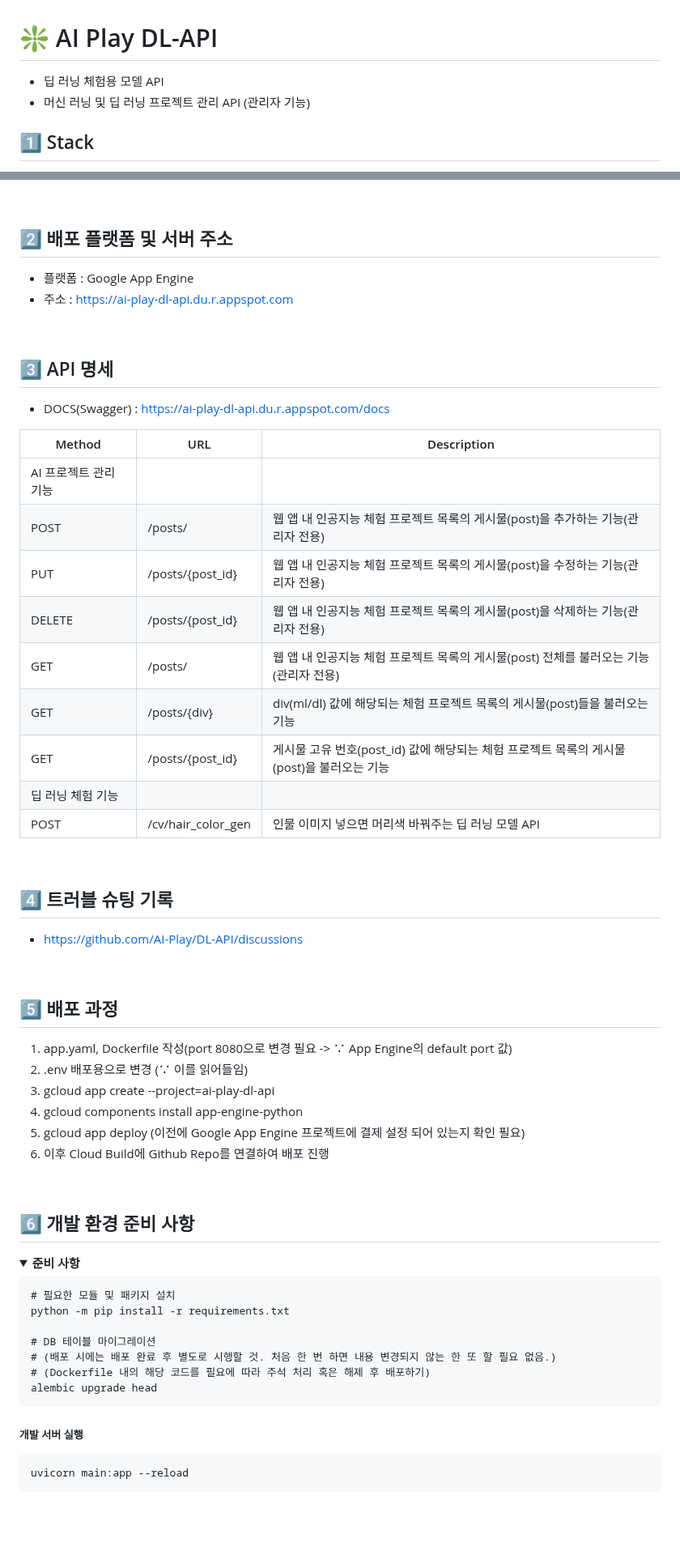
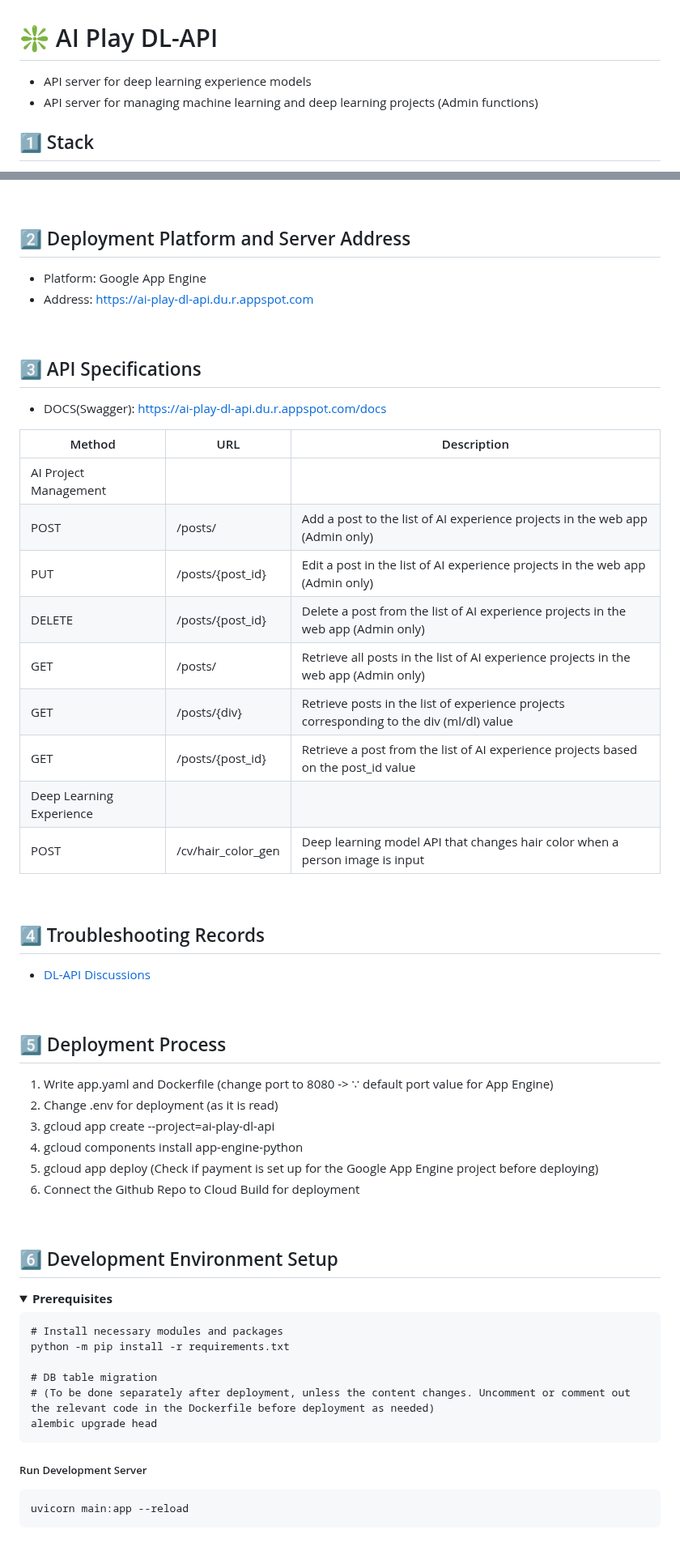
Before and after one commit to seahahn/DL-API, a Markdown page: README.md, 2 parts joined by grey strips. Shown at 81% size. Drawn GitHub-style; folded sections open; blank space fills up the shorter version.

Commit message:
README contents updated

````diff
--- a/README.md
+++ b/README.md
@@ -1,7 +1,7 @@
 # ❇️ AI Play DL-API
 
-- 딥 러닝 체험용 모델 API
-- 머신 러닝 및 딥 러닝 프로젝트 관리 API (관리자 기능)
+- API server for deep learning experience models
+- API server for managing machine learning and deep learning projects (Admin functions)
 
 ## :one: Stack
 
@@ -16,66 +16,66 @@
 
 <br/>
 
-## :two: 배포 플랫폼 및 서버 주소
+## :two: Deployment Platform and Server Address
 
-- 플랫폼 : Google App Engine
-- 주소 : https://ai-play-dl-api.du.r.appspot.com
+- Platform: Google App Engine
+- Address: [https://ai-play-dl-api.du.r.appspot.com](https://ai-play-dl-api.du.r.appspot.com)
 
 <br/>
 
-## :three: API 명세
+## :three: API Specifications
 
-- DOCS(Swagger) : https://ai-play-dl-api.du.r.appspot.com/docs
+- DOCS(Swagger): [https://ai-play-dl-api.du.r.appspot.com/docs](https://ai-play-dl-api.du.r.appspot.com/docs)
 
-| Method                | URL                | Description                                                                               |
-| --------------------- | ------------------ | ----------------------------------------------------------------------------------------- |
-| AI 프로젝트 관리 기능 |                    |                                                                                           |
-| POST                  | /posts/            | 웹 앱 내 인공지능 체험 프로젝트 목록의 게시물(post)을 추가하는 기능(관리자 전용)          |
-| PUT                   | /posts/{post_id}   | 웹 앱 내 인공지능 체험 프로젝트 목록의 게시물(post)을 수정하는 기능(관리자 전용)          |
-| DELETE                | /posts/{post_id}   | 웹 앱 내 인공지능 체험 프로젝트 목록의 게시물(post)을 삭제하는 기능(관리자 전용)          |
-| GET                   | /posts/            | 웹 앱 내 인공지능 체험 프로젝트 목록의 게시물(post) 전체를 불러오는 기능(관리자 전용)     |
-| GET                   | /posts/{div}       | div(ml/dl) 값에 해당되는 체험 프로젝트 목록의 게시물(post)들을 불러오는 기능              |
-| GET                   | /posts/{post_id}   | 게시물 고유 번호(post_id) 값에 해당되는 체험 프로젝트 목록의 게시물(post)을 불러오는 기능 |
-| 딥 러닝 체험 기능     |                    |                                                                                           |
-| POST                  | /cv/hair_color_gen | 인물 이미지 넣으면 머리색 바꿔주는 딥 러닝 모델 API                                       |
+| Method                   | URL                | Description                                                                              |
+| ------------------------ | ------------------ | ---------------------------------------------------------------------------------------- |
+| AI Project Management    |                    |                                                                                          |
+| POST                     | /posts/            | Add a post to the list of AI experience projects in the web app (Admin only)             |
+| PUT                      | /posts/{post_id}   | Edit a post in the list of AI experience projects in the web app (Admin only)            |
+| DELETE                   | /posts/{post_id}   | Delete a post from the list of AI experience projects in the web app (Admin only)        |
+| GET                      | /posts/            | Retrieve all posts in the list of AI experience projects in the web app (Admin only)     |
+| GET                      | /posts/{div}       | Retrieve posts in the list of experience projects corresponding to the div (ml/dl) value |
+| GET                      | /posts/{post_id}   | Retrieve a post from the list of AI experience projects based on the post_id value       |
+| Deep Learning Experience |                    |                                                                                          |
+| POST                     | /cv/hair_color_gen | Deep learning model API that changes hair color when a person image is input             |
 
 <br/>
 
-## :four: 트러블 슈팅 기록
+## :four: Troubleshooting Records
 
-- https://github.com/AI-Play/DL-API/discussions
+- [DL-API Discussions](https://github.com/AI-Play/DL-API/discussions)
 
 <br/>
 
-## :five: 배포 과정
+## :five: Deployment Process
 
-1. app.yaml, Dockerfile 작성(port 8080으로 변경 필요 -> ∵ App Engine의 default port 값)
-2. .env 배포용으로 변경 (∵ 이를 읽어들임)
+1. Write app.yaml and Dockerfile (change port to 8080 -> ∵ default port value for App Engine)
+2. Change .env for deployment (as it is read)
 3. gcloud app create --project=ai-play-dl-api
 4. gcloud components install app-engine-python
-5. gcloud app deploy (이전에 Google App Engine 프로젝트에 결제 설정 되어 있는지 확인 필요)
-6. 이후 Cloud Build에 Github Repo를 연결하여 배포 진행
+5. gcloud app deploy (Check if payment is set up for the Google App Engine project before deploying)
+6. Connect the Github Repo to Cloud Build for deployment
 
 <br/>
 
-## :six: 개발 환경 준비 사항
+## :six: Development Environment Setup
 
 <details>
-  <summary><b>준비 사항</b></summary>
+  <summary><b>Prerequisites</b></summary>
 
-  ```
-  # 필요한 모듈 및 패키지 설치
-  python -m pip install -r requirements.txt
+```
+# Install necessary modules and packages
+python -m pip install -r requirements.txt
 
-  # DB 테이블 마이그레이션
-  # (배포 시에는 배포 완료 후 별도로 시행할 것. 처음 한 번 하면 내용 변경되지 않는 한 또 할 필요 없음.)
-  # (Dockerfile 내의 해당 코드를 필요에 따라 주석 처리 혹은 해제 후 배포하기)
-  alembic upgrade head
-  ```
+# DB table migration
+# (To be done separately after deployment, unless the content changes. Uncomment or comment out the relevant code in the Dockerfile before deployment as needed)
+alembic upgrade head
+```
 
-  ##### 개발 서버 실행
+##### Run Development Server
 
-  ```
-  uvicorn main:app --reload
-  ```
+```
+uvicorn main:app --reload
+```
+
 </details>
````
Also changed, not shown: README(KR).md (added, +81 -0 lines).
